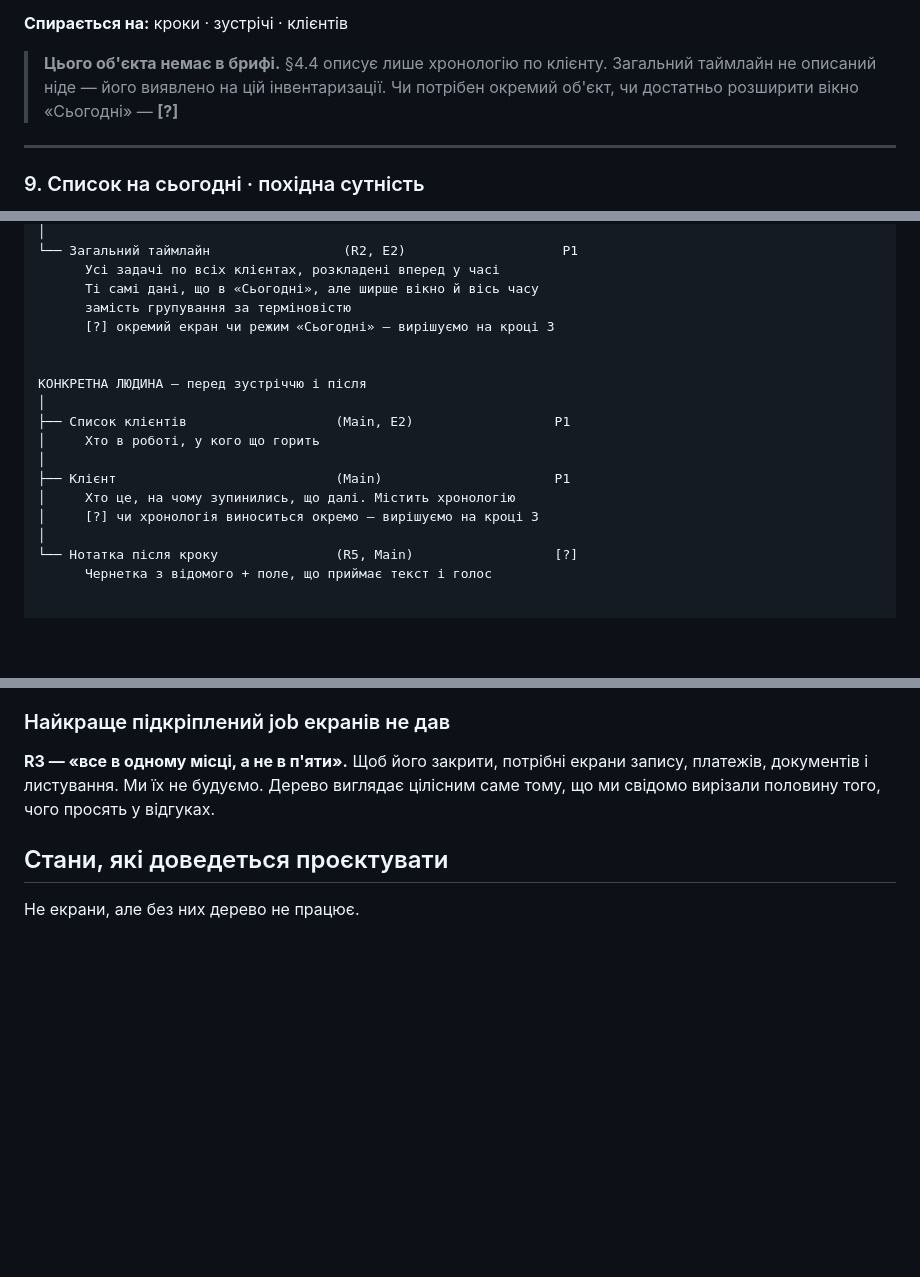
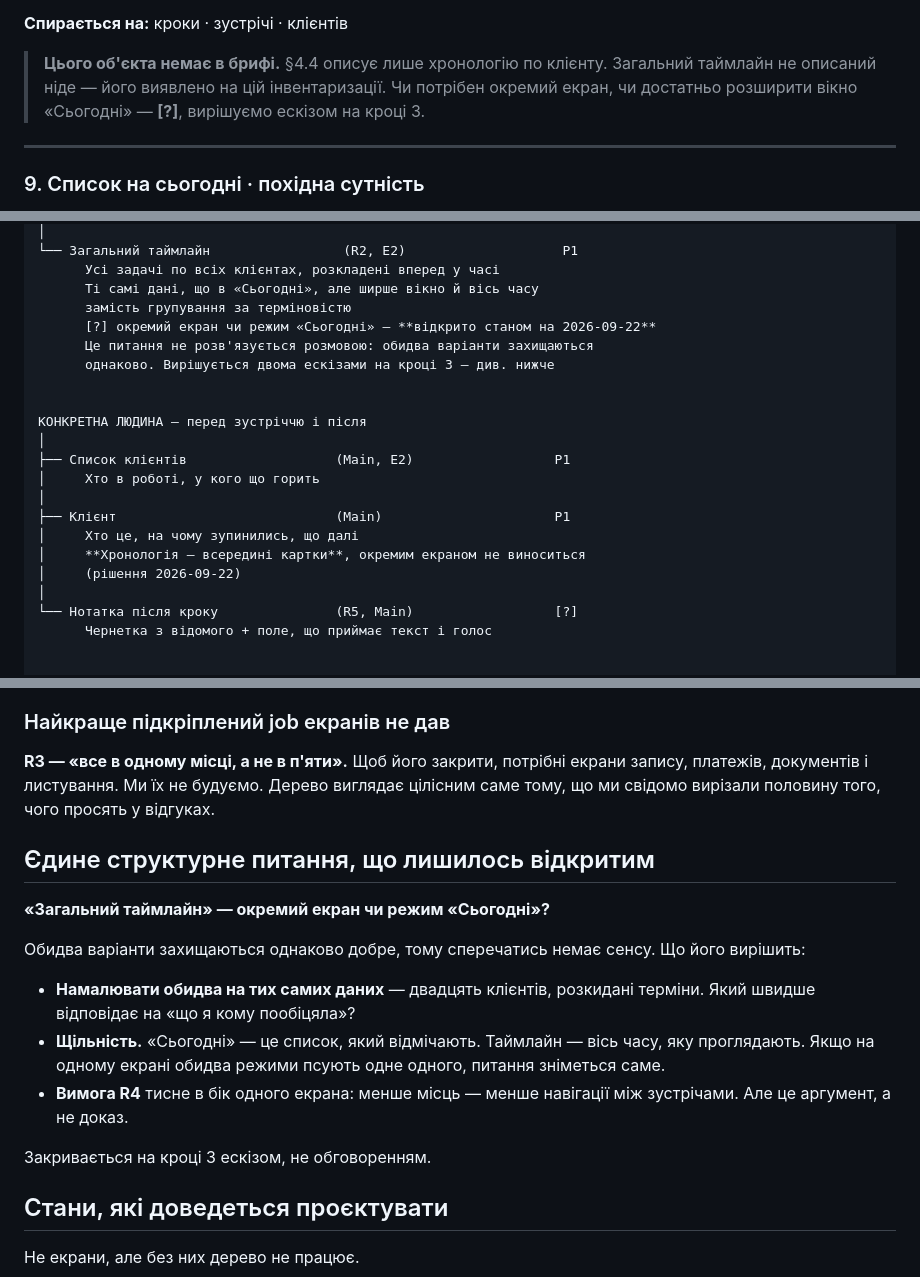
Before and after one commit to OYerokhina/AI_product, a Markdown page: sitemap.md, 3 parts joined by grey strips. GitHub-like rendering; blank space fills up the shorter version.

Commit message:
Settle where the client history lives, keep the timeline question open
The per-client history stays inside the client card rather than becoming its
own screen. The remaining question — whether the cross-client timeline is a
separate screen or a mode of Today — stays open, but now records what would
settle it: two sketches over the same twenty-client data, and whether the two
reading modes spoil each other on one screen.

Co-Authored-By: Claude Opus 5 <noreply@anthropic.com>
Claude-Session: https://claude.ai/code/session_0131LJ5ZErPnWbvdMwkb9QCR

```diff
--- a/sitemap.md
+++ b/sitemap.md
@@ -219,8 +219,8 @@ jobs не вимагають
 
 > **Цього об'єкта немає в брифі.** §4.4 описує лише хронологію по клієнту.
 > Загальний таймлайн не описаний ніде — його виявлено на цій інвентаризації.
-> Чи потрібен окремий об'єкт, чи достатньо розширити вікно «Сьогодні» —
-> **[?]**
+> Чи потрібен окремий екран, чи достатньо розширити вікно «Сьогодні» —
+> **[?]**, вирішуємо ескізом на кроці 3.
 
 ---
 
@@ -353,7 +353,9 @@ jobs не вимагають
       Усі задачі по всіх клієнтах, розкладені вперед у часі
       Ті самі дані, що в «Сьогодні», але ширше вікно й вісь часу
       замість групування за терміновістю
-      [?] окремий екран чи режим «Сьогодні» — вирішуємо на кроці 3
+      [?] окремий екран чи режим «Сьогодні» — **відкрито станом на 2026-09-22**
+      Це питання не розв'язується розмовою: обидва варіанти захищаються
+      однаково. Вирішується двома ескізами на кроці 3 — див. нижче
 
 
 КОНКРЕТНА ЛЮДИНА — перед зустріччю і після
@@ -362,8 +364,9 @@ jobs не вимагають
 │     Хто в роботі, у кого що горить
 │
 ├── Клієнт                            (Main)                      P1
-│     Хто це, на чому зупинились, що далі. Містить хронологію
-│     [?] чи хронологія виноситься окремо — вирішуємо на кроці 3
+│     Хто це, на чому зупинились, що далі
+│     **Хронологія — всередині картки**, окремим екраном не виноситься
+│     (рішення 2026-09-22)
 │
 └── Нотатка після кроку               (R5, Main)                  [?]
       Чернетка з відомого + поле, що приймає текст і голос
@@ -471,6 +474,23 @@ jobs не вимагають
 цілісним саме тому, що ми свідомо вирізали половину того, чого просять
 у відгуках.
 
+## Єдине структурне питання, що лишилось відкритим
+
+**«Загальний таймлайн» — окремий екран чи режим «Сьогодні»?**
+
+Обидва варіанти захищаються однаково добре, тому сперечатись немає сенсу.
+Що його вирішить:
+
+- **Намалювати обидва на тих самих даних** — двадцять клієнтів, розкидані
+  терміни. Який швидше відповідає на «що я кому пообіцяла»?
+- **Щільність.** «Сьогодні» — це список, який відмічають. Таймлайн — вісь часу,
+  яку проглядають. Якщо на одному екрані обидва режими псують одне одного,
+  питання зніметься саме.
+- **Вимога R4** тисне в бік одного екрана: менше місць — менше навігації між
+  зустрічами. Але це аргумент, а не доказ.
+
+Закривається на кроці 3 ескізом, не обговоренням.
+
 ## Стани, які доведеться проєктувати
 
 Не екрани, але без них дерево не працює.
```
